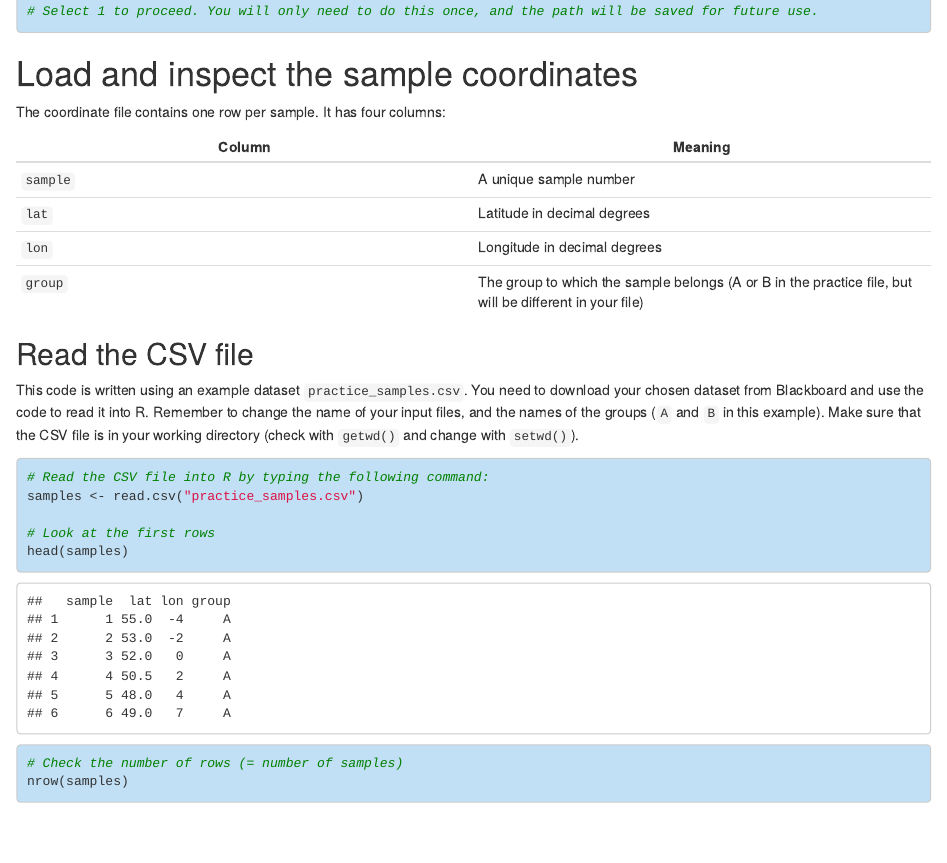
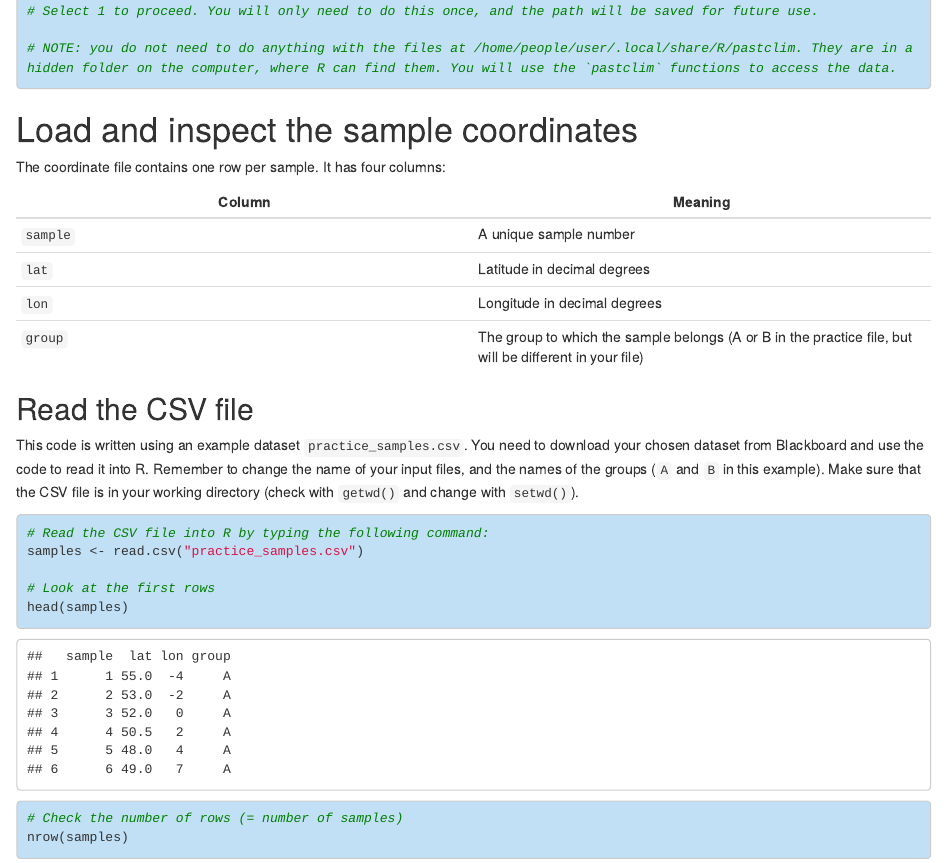
Before and after one commit to jlapaijmans/ENS-2000_climate-workshop, an R Markdown document (ENS-2000_climate-exercise.Rmd): the page in a window 1100 px wide, from 1540 px down. The pictures show the output file ENS-2000_climate-exercise.html that the author committed with the source, opened offline.

Commit message:
clarification

````diff
--- a/ENS-2000_climate-exercise.Rmd
+++ b/ENS-2000_climate-exercise.Rmd
@@ -85,6 +85,8 @@ set_data_path()
 # Enter an item from the menu, or 0 to exit
 
 # Select 1 to proceed. You will only need to do this once, and the path will be saved for future use.
+
+# NOTE: you do not need to do anything with the files at /home/people/user/.local/share/R/pastclim. They are in a hidden folder on the computer, where R can find them. You will use the `pastclim` functions to access the data.
 ```
 
 
````
Also changed, not shown: ENS-2000_climate-exercise.html.
